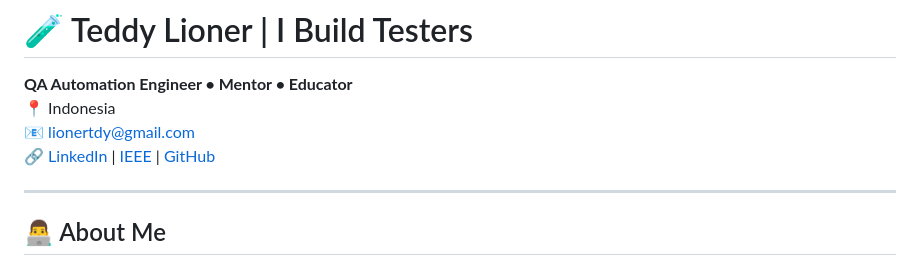
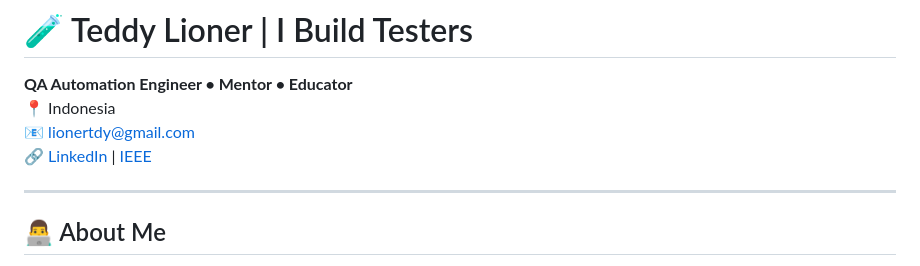
Before and after one commit to ClasherGeek77/ClasherGeek77, a Markdown page: README.md, the part around the change. GitHub-like rendering.

```diff
--- a/README.md
+++ b/README.md
@@ -3,7 +3,7 @@
 **QA Automation Engineer • Mentor • Educator**
 📍 Indonesia
 📧 lionertdy@gmail.com
-🔗 [LinkedIn](https://www.linkedin.com/in/teddy-lioner/) | [IEEE](https://ieeexplore.ieee.org/author/37089631442) | [GitHub](https://github.com/ClasherGeek77)
+🔗 [LinkedIn](https://www.linkedin.com/in/teddy-lioner/) | [IEEE](https://ieeexplore.ieee.org/author/37089631442)
 
 ---
 
```
